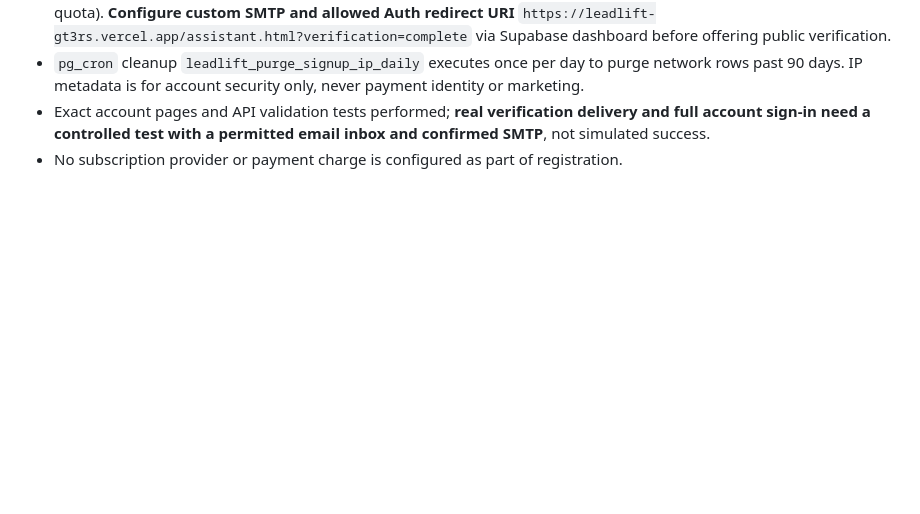
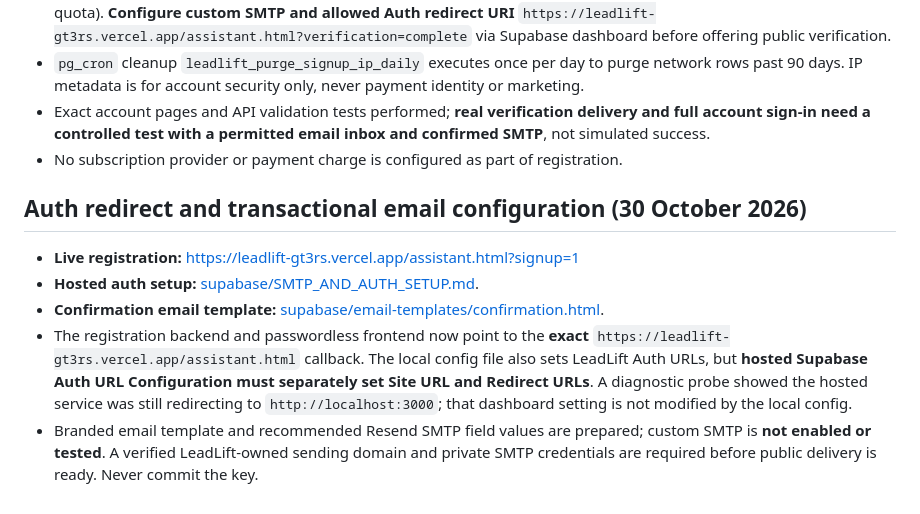
Before and after one commit to eithanbat-bot/gt3rs-dream, a Markdown page: README.md, the part around the change. Rendered like a GitHub page; blank space fills up the shorter version.

Commit message:
Link verified callback fix and prepared SMTP production checklist

```diff
--- a/README.md
+++ b/README.md
@@ -65,3 +65,10 @@ GitHub repository is the Vercel production source. The app is a static HTML/CSS/
 - `pg_cron` cleanup `leadlift_purge_signup_ip_daily` executes once per day to purge network rows past 90 days. IP metadata is for account security only, never payment identity or marketing.
 - Exact account pages and API validation tests performed; **real verification delivery and full account sign-in need a controlled test with a permitted email inbox and confirmed SMTP**, not simulated success.
 - No subscription provider or payment charge is configured as part of registration.
+
+## Auth redirect and transactional email configuration (30 October 2026)
+- **Live registration:** https://leadlift-gt3rs.vercel.app/assistant.html?signup=1
+- **Hosted auth setup:** [supabase/SMTP_AND_AUTH_SETUP.md](supabase/SMTP_AND_AUTH_SETUP.md).
+- **Confirmation email template:** [supabase/email-templates/confirmation.html](supabase/email-templates/confirmation.html).
+- The registration backend and passwordless frontend now point to the **exact** `https://leadlift-gt3rs.vercel.app/assistant.html` callback. The local config file also sets LeadLift Auth URLs, but **hosted Supabase Auth URL Configuration must separately set Site URL and Redirect URLs**. A diagnostic probe showed the hosted service was still redirecting to `http://localhost:3000`; that dashboard setting is not modified by the local config.
+- Branded email template and recommended Resend SMTP field values are prepared; custom SMTP is **not enabled or tested**. A verified LeadLift-owned sending domain and private SMTP credentials are required before public delivery is ready. Never commit the key.
```
